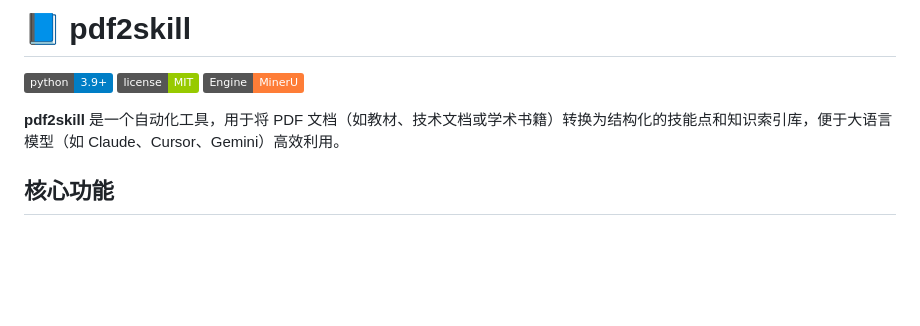
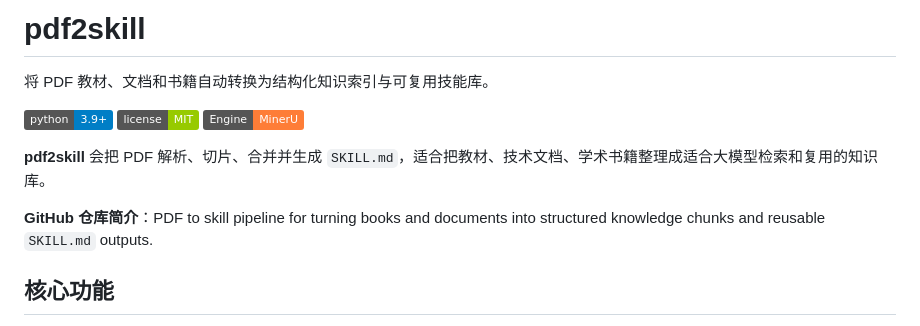
Before and after one commit to CutePigdaddy/pdf2skill, a Markdown page: README.md, the part around the change. Drawn GitHub-style; badges without logos; blank space fills up the shorter version.

Commit message:
docs(readme): add github repo description

```diff
--- a/README.md
+++ b/README.md
@@ -1,10 +1,14 @@
-# 📘 pdf2skill
+# pdf2skill
+
+将 PDF 教材、文档和书籍自动转换为结构化知识索引与可复用技能库。
 
 [![Python Version](https://img.shields.io/badge/python-3.9+-blue.svg)](https://www.python.org/downloads/)
 [![License](https://img.shields.io/badge/license-MIT-green.svg)](LICENSE)
 [![MinerU](https://img.shields.io/badge/Engine-MinerU-orange.svg)](https://mineru.net/)
 
-**pdf2skill** 是一个自动化工具，用于将 PDF 文档（如教材、技术文档或学术书籍）转换为结构化的技能点和知识索引库，便于大语言模型（如 Claude、Cursor、Gemini）高效利用。
+**pdf2skill** 会把 PDF 解析、切片、合并并生成 `SKILL.md`，适合把教材、技术文档、学术书籍整理成适合大模型检索和复用的知识库。
+
+**GitHub 仓库简介**：PDF to skill pipeline for turning books and documents into structured knowledge chunks and reusable `SKILL.md` outputs.
 
 ## 核心功能
 
```
